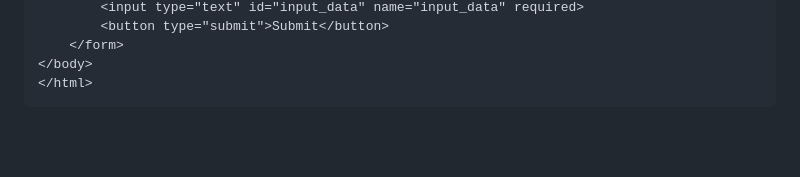
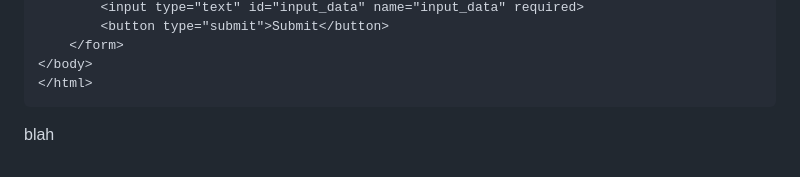
Before and after one commit to CSCI-331-Web-Dev-Final/MatSpider, a Markdown page: README.md, the part around the change. Rendered like a GitHub page; blank space fills up the shorter version.

````diff
--- a/README.md
+++ b/README.md
@@ -151,3 +151,5 @@ index.html
 </body>
 </html>
 ```
+
+blah
````
